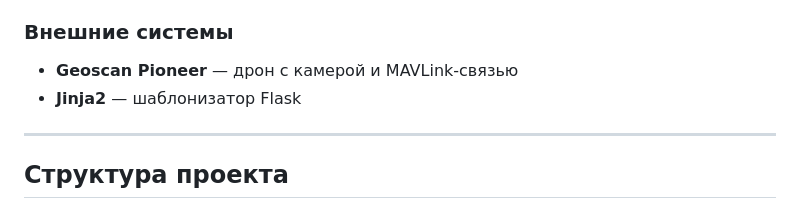
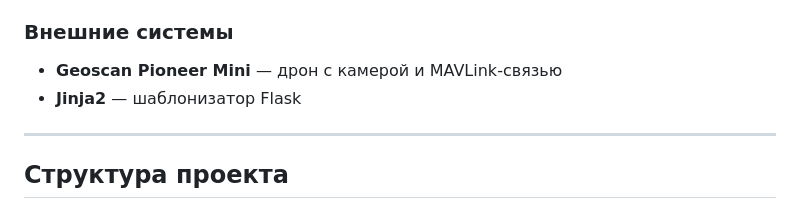
Before and after one commit to ArduRadioKot/Hello-pioner, a Markdown page: readme.md, the part around the change. Rendered like a GitHub page.

```diff
--- a/readme.md
+++ b/readme.md
@@ -37,7 +37,7 @@
 
 ### Внешние системы
 
-- **Geoscan Pioneer** — дрон с камерой и MAVLink-связью
+- **Geoscan Pioneer Mini** — дрон с камерой и MAVLink-связью
 - **Jinja2** — шаблонизатор Flask
 
 ---
```
